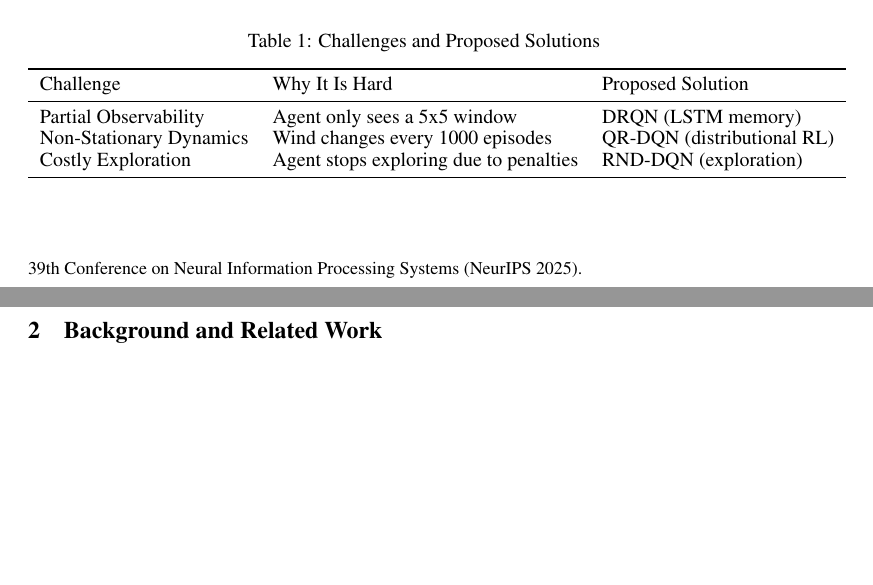
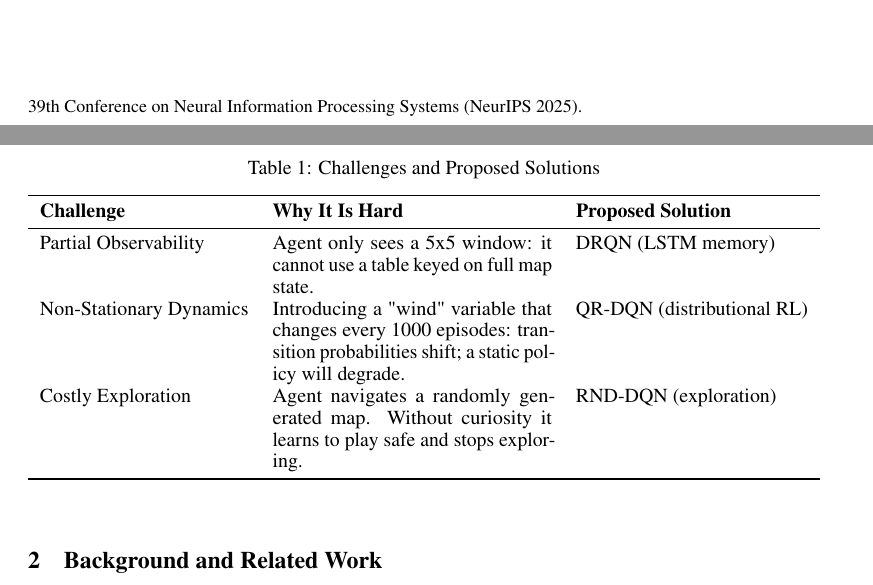
Before and after one commit to soph-shen/FrozenLake-RL, a LaTeX paper (paper/Final-Paper.tex): two parts of pages 1 and 2 of 3 before the commit and two parts of pages 1 and 2 of 4 after it, joined at a grey line, cut so that both start at the same text, the shorter picture padded with empty space. Compiled offline with pdfLaTeX.

Commit message:
tex updated

```diff
--- a/paper/Final-Paper.tex
+++ b/paper/Final-Paper.tex
@@ -15,6 +15,8 @@
 \usepackage{nicefrac}       % compact symbols for 1/2, etc.
 \usepackage{microtype}      % microtypography
 \usepackage{xcolor}         % colors
+\usepackage{tabularx}
+\usepackage{float}
 
 \title{Solving Enhanced Frozen Lake via Memory-Based and Distributional Reinforcement Learning}
 
@@ -41,18 +43,18 @@ While standard RL models excel in static environments, real-world applications d
 
 \textbf{Enhanced Frozen Lake:} Our project adds 3 complications on top of the standard Frozen Lake. This now makes the game a Partially Observable Markov Decision Process (POMDP). Each complication is addressed with a specific method, which will be tested and compared against.
 
-\begin{table}[h]
-  \caption{Challenges and Proposed Solutions}
-  \centering
-  \begin{tabular}{lll}
-    \toprule
-    Challenge & Why It Is Hard & Proposed Solution \\
-    \midrule
-    Partial Observability & Agent only sees a 5x5 window & DRQN (LSTM memory) \\
-    Non-Stationary Dynamics & Wind changes every 1000 episodes & QR-DQN (distributional RL) \\
-    Costly Exploration & Agent stops exploring due to penalties & RND-DQN (exploration) \\
-    \bottomrule
-  \end{tabular}
+\begin{table}[H]
+    \centering
+    \caption{Challenges and Proposed Solutions}
+    \begin{tabularx}{\textwidth}{l X l}
+        \toprule
+        \textbf{Challenge} & \textbf{Why It Is Hard} & \textbf{Proposed Solution} \\
+        \midrule
+        Partial Observability & Agent only sees a 5x5 window: it cannot use a table keyed on full map state. & DRQN (LSTM memory) \\
+        Non-Stationary Dynamics & Introducing a "wind" variable that changes every 1000 episodes: transition probabilities shift; a static policy will degrade. & QR-DQN (distributional RL) \\
+        Costly Exploration & Agent navigates a randomly generated map. Without curiosity it learns to play safe and stops exploring. & RND-DQN (exploration) \\
+        \bottomrule
+    \end{tabularx}
 \end{table}
 
 \section{Background and Related Work}
```
Also changed, not shown: paper/Final-Paper.pdf, 3 other files.
